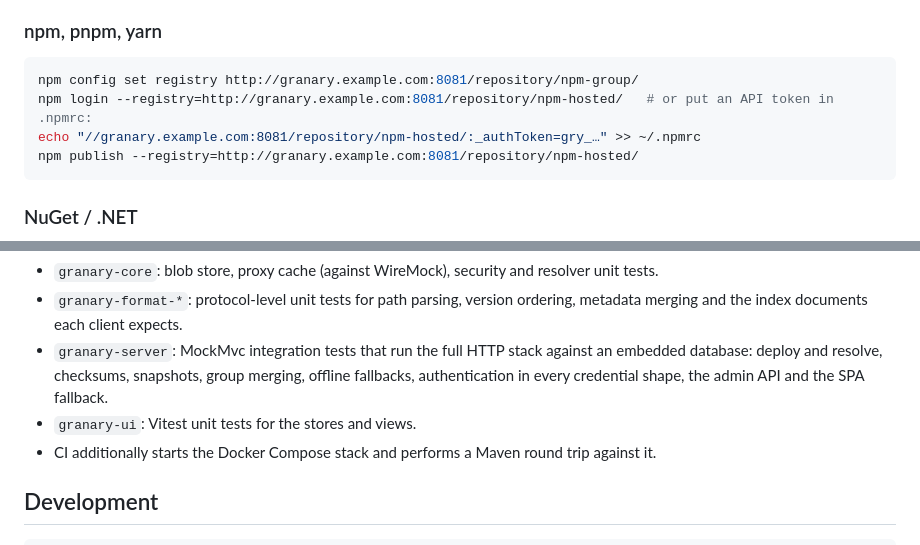
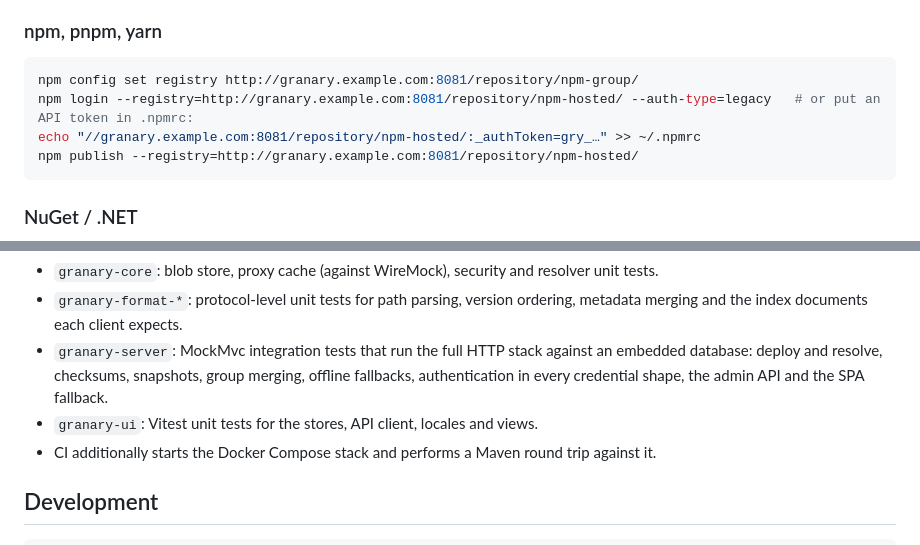
Before and after one commit to AhadPorkar/granary, a Markdown page: README.md, 2 parts joined by grey strips. GitHub-like rendering.

````diff
--- a/README.md
+++ b/README.md
@@ -180,7 +180,7 @@ Gradle: `maven { url = uri("http://granary.example.com:8081/repository/maven-pub
 
 ```bash
 npm config set registry http://granary.example.com:8081/repository/npm-group/
-npm login --registry=http://granary.example.com:8081/repository/npm-hosted/   # or put an API token in .npmrc:
+npm login --registry=http://granary.example.com:8081/repository/npm-hosted/ --auth-type=legacy   # or put an API token in .npmrc:
 echo "//granary.example.com:8081/repository/npm-hosted/:_authToken=gry_…" >> ~/.npmrc
 npm publish --registry=http://granary.example.com:8081/repository/npm-hosted/
 ```
@@ -287,7 +287,7 @@ mvn -B -Dui.skip=true verify   # server only
 * `granary-server`: MockMvc integration tests that run the full HTTP stack against an embedded
   database: deploy and resolve, checksums, snapshots, group merging, offline fallbacks,
   authentication in every credential shape, the admin API and the SPA fallback.
-* `granary-ui`: Vitest unit tests for the stores and views.
+* `granary-ui`: Vitest unit tests for the stores, API client, locales and views.
 * CI additionally starts the Docker Compose stack and performs a Maven round trip against it.
 
 ## Development
````
Also changed, not shown: docs/formats/npm.md (added, +51 -0 lines), docs/formats/nuget.md (added, +52 -0 lines).
